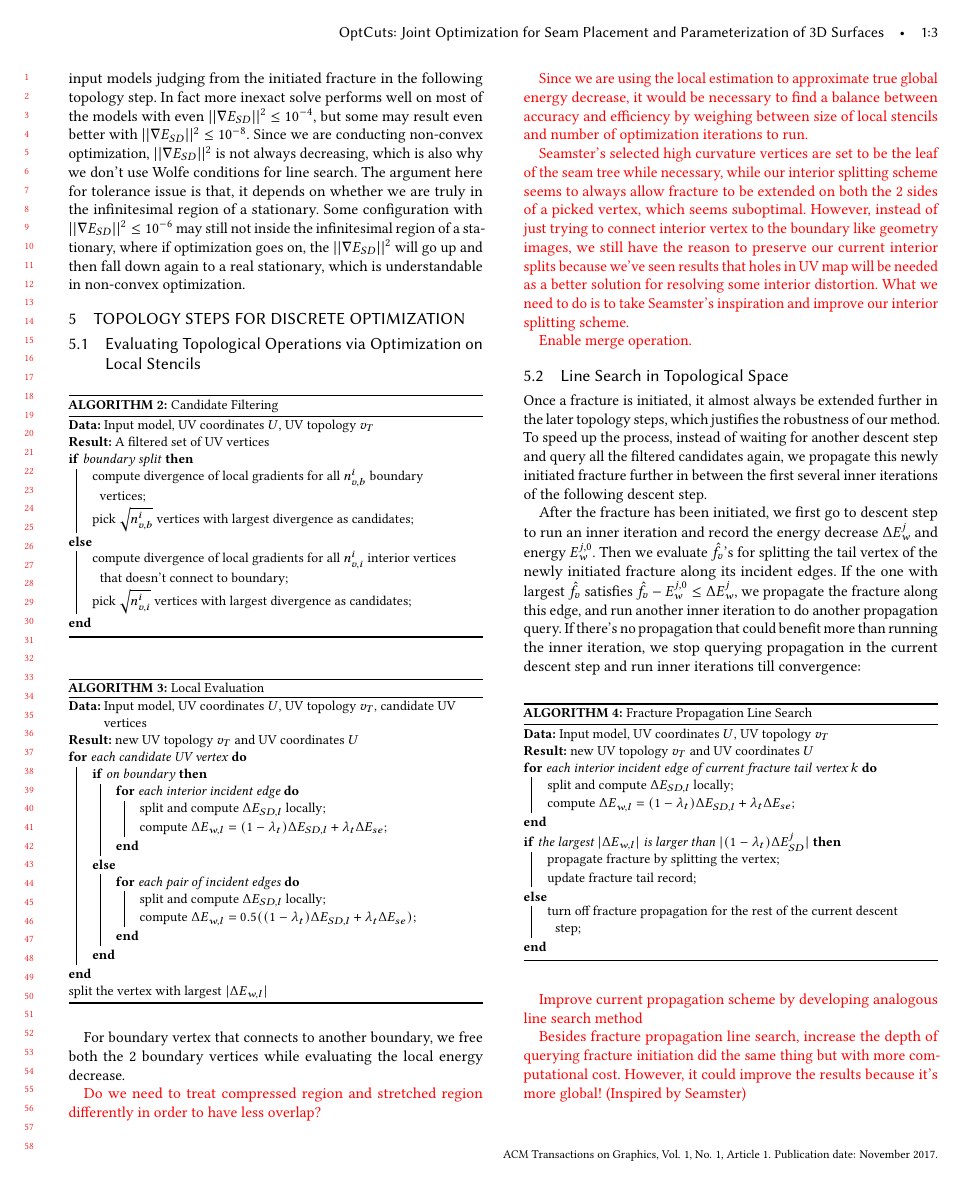
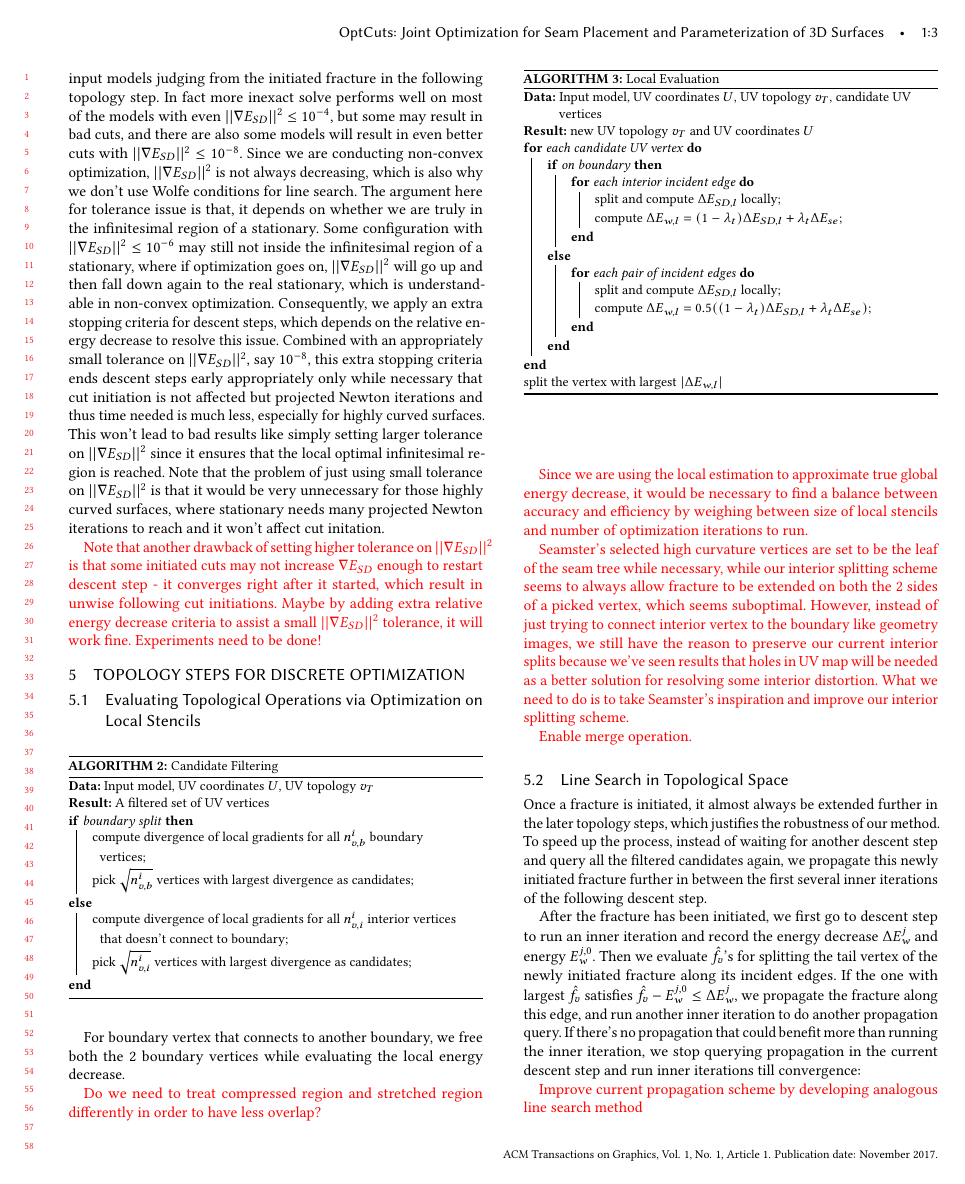
Before and after one commit to liminchen/OptCuts, a LaTeX paper (paper/OptCuts.tex, which reads paper/descentSteps.tex): page 3 of 5. Compiled offline with pdfLaTeX.

Commit message:
added extra stopping criteria description added more results analysis notes

```diff
--- a/paper/descentSteps.tex
+++ b/paper/descentSteps.tex
@@ -33,4 +33,8 @@ By applying projected Newton method~\cite{Teran2005Robust}, our linear system in
 
 Since our topological operations only change the mesh locally both on connectivity and coordinates, we could also update the Hessian or the decomposition locally after topology changes to save time. Besides, it's also interesting to try other Hessian approximation methods like L-BFGS or Majorization to explore further acceleration by finding a balance between computational cost and convergence rate.
 
-For convergence tolerance of descent steps, $||\nabla E_{SD}||^2 \leq 10^{-6}$ (note that our energy is normalized) works generally well for all input models judging from the initiated fracture in the following topology step. In fact more inexact solve performs well on most of the models with even $||\nabla E_{SD}||^2 \leq 10^{-4}$, but some may result even better with $||\nabla E_{SD}||^2 \leq 10^{-8}$. Since we are conducting non-convex optimization, $||\nabla E_{SD}||^2$ is not always decreasing, which is also why we don't use Wolfe conditions for line search. The argument here for tolerance issue is that, it depends on whether we are truly in the infinitesimal region of a stationary. Some configuration with $||\nabla E_{SD}||^2 \leq 10^{-6}$ may still not inside the infinitesimal region of a stationary, where if optimization goes on, the $||\nabla E_{SD}||^2$ will go up and then fall down again to a real stationary, which is understandable in non-convex optimization.
+For convergence tolerance of descent steps, $||\nabla E_{SD}||^2 \leq 10^{-6}$ (note that our energy is normalized) works generally well for all input models judging from the initiated fracture in the following topology step. In fact more inexact solve performs well on most of the models with even $||\nabla E_{SD}||^2 \leq 10^{-4}$, but some may result in bad cuts, and there are also some models will result in even better cuts with $||\nabla E_{SD}||^2 \leq 10^{-8}$. Since we are conducting non-convex optimization, $||\nabla E_{SD}||^2$ is not always decreasing, which is also why we don't use Wolfe conditions for line search. The argument here for tolerance issue is that, it depends on whether we are truly in the infinitesimal region of a stationary. Some configuration with $||\nabla E_{SD}||^2 \leq 10^{-6}$ may still not inside the infinitesimal region of a stationary, where if optimization goes on, $||\nabla E_{SD}||^2$ will go up and then fall down again to the real stationary, which is understandable in non-convex optimization. Consequently, we apply an extra stopping criteria for descent steps, which depends on the relative energy decrease to resolve this issue. Combined with an appropriately small tolerance on $||\nabla E_{SD}||^2$, say $10^{-8}$, this extra stopping criteria ends descent steps early appropriately only while necessary that cut initiation is not affected but projected Newton iterations and thus time needed is much less, especially for highly curved surfaces. This won't lead to bad results like simply setting larger tolerance on $||\nabla E_{SD}||^2$ since it ensures that the local optimal infinitesimal region is reached. Note that the problem of just using small tolerance on $||\nabla E_{SD}||^2$ is that it would be very unnecessary for those highly curved surfaces, where stationary needs many projected Newton iterations to reach and it won't affect cut initation.
+
+\textcolor{red}{
+Note that another drawback of setting higher tolerance on $||\nabla E_{SD}||^2$ is that some initiated cuts may not increase $\nabla E_{SD}$ enough to restart descent step - it converges right after it started, which result in unwise following cut initiations. Maybe by adding extra relative energy decrease criteria to assist a small $||\nabla E_{SD}||^2$ tolerance, it will work fine. Experiments need to be done!
+}
```
Also changed, not shown: paper/results.tex (+3 -1 lines), paper/OptCuts.pdf, paper/descentSteps.tex (2 more changed lines).
